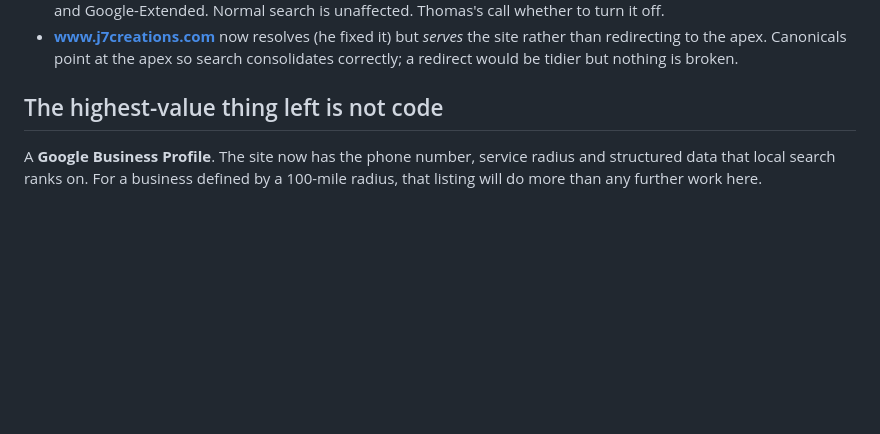
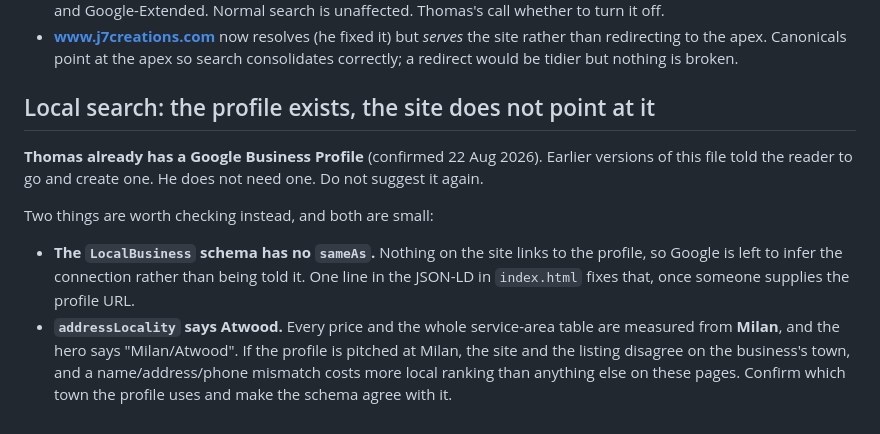
Before and after one commit to jes7er9989/J7-creations.com, a Markdown page: HANDOFF.md, the part around the change. GitHub-like rendering; blank space fills up the shorter version.

Commit message:
Stop telling the next session to build a profile that exists
Thomas already has a Google Business Profile. This file said creating one was
the highest-value thing left, which sent every session down a dead end.

What is actually open in its place: the listing was named after the domain
rather than the business, and the schema needed to point at it.

Co-Authored-By: Claude Opus 5 <noreply@anthropic.com>

```diff
--- a/HANDOFF.md
+++ b/HANDOFF.md
@@ -454,8 +454,21 @@ code, since it is the part worth arguing about and costs nothing to iterate on.
   rather than redirecting to the apex. Canonicals point at the apex so search
   consolidates correctly; a redirect would be tidier but nothing is broken.
 
-## The highest-value thing left is not code
+## Local search: the profile exists, the site does not point at it
 
-A **Google Business Profile**. The site now has the phone number, service
-radius and structured data that local search ranks on. For a business defined
-by a 100-mile radius, that listing will do more than any further work here.
+**Thomas already has a Google Business Profile** (confirmed 22 Aug 2026).
+Earlier versions of this file told the reader to go and create one. He does not
+need one. Do not suggest it again.
+
+Two things are worth checking instead, and both are small:
+
+- **The `LocalBusiness` schema has no `sameAs`.** Nothing on the site links to
+  the profile, so Google is left to infer the connection rather than being told
+  it. One line in the JSON-LD in `index.html` fixes that, once someone supplies
+  the profile URL.
+- **`addressLocality` says Atwood.** Every price and the whole service-area
+  table are measured from **Milan**, and the hero says "Milan/Atwood". If the
+  profile is pitched at Milan, the site and the listing disagree on the
+  business's town, and a name/address/phone mismatch costs more local ranking
+  than anything else on these pages. Confirm which town the profile uses and
+  make the schema agree with it.
```
